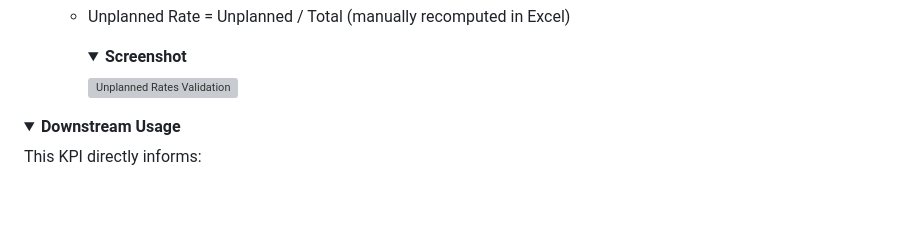
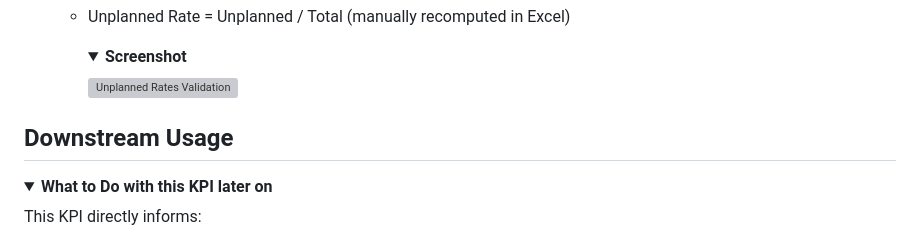
Before and after one commit to jendives2000/LongIsland_NY_Hospitals_SQL_Excel_PowerBI_Analysis, a Markdown page: 05_KPI_Dev_PowerBI_Modeling/05_03_Unplanned_Admission_Rate/README.md, the part around one of its changes. Rendered like a GitHub page; folded sections open; blank space fills up the shorter version; grey boxes are pictures that could not be loaded.

```diff
--- a/05_KPI_Dev_PowerBI_Modeling/05_03_Unplanned_Admission_Rate/README.md
+++ b/05_KPI_Dev_PowerBI_Modeling/05_03_Unplanned_Admission_Rate/README.md
@@ -223,8 +232,10 @@ Excel validation file: [here](./05_03_Excel/05_03_Unplanned_Admission_Rate.xlsx)
 
     </details>
 </details>
+
+## Downstream Usage
 <details>
-<summary><strong>Downstream Usage</strong></summary>
+<summary><strong>What to Do with this KPI later on</strong></summary>
 
 This KPI directly informs:
 
```
Also changed, not shown: other parts of 05_KPI_Dev_PowerBI_Modeling/05_03_Unplanned_Admission_Rate/README.md (+19 -10 lines).
